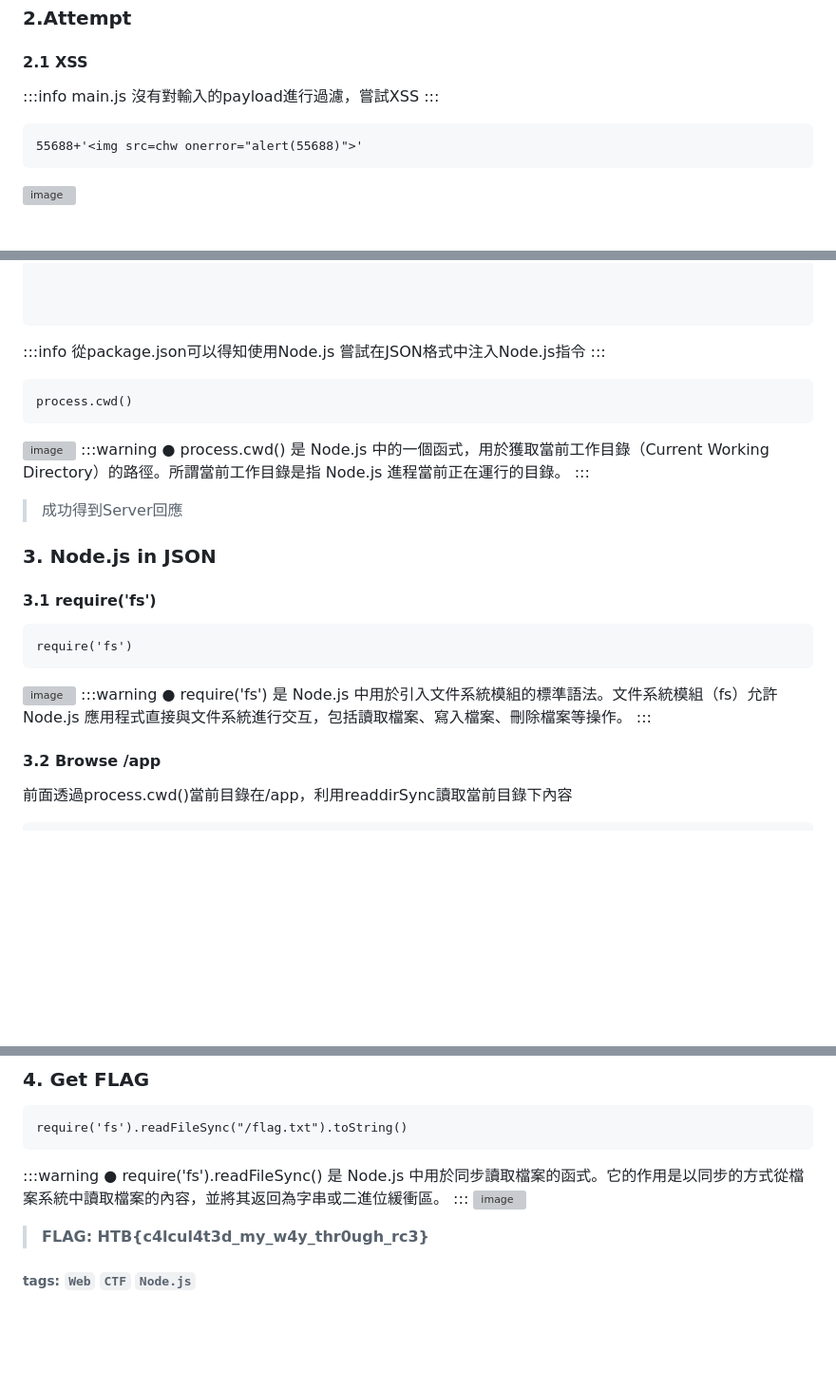
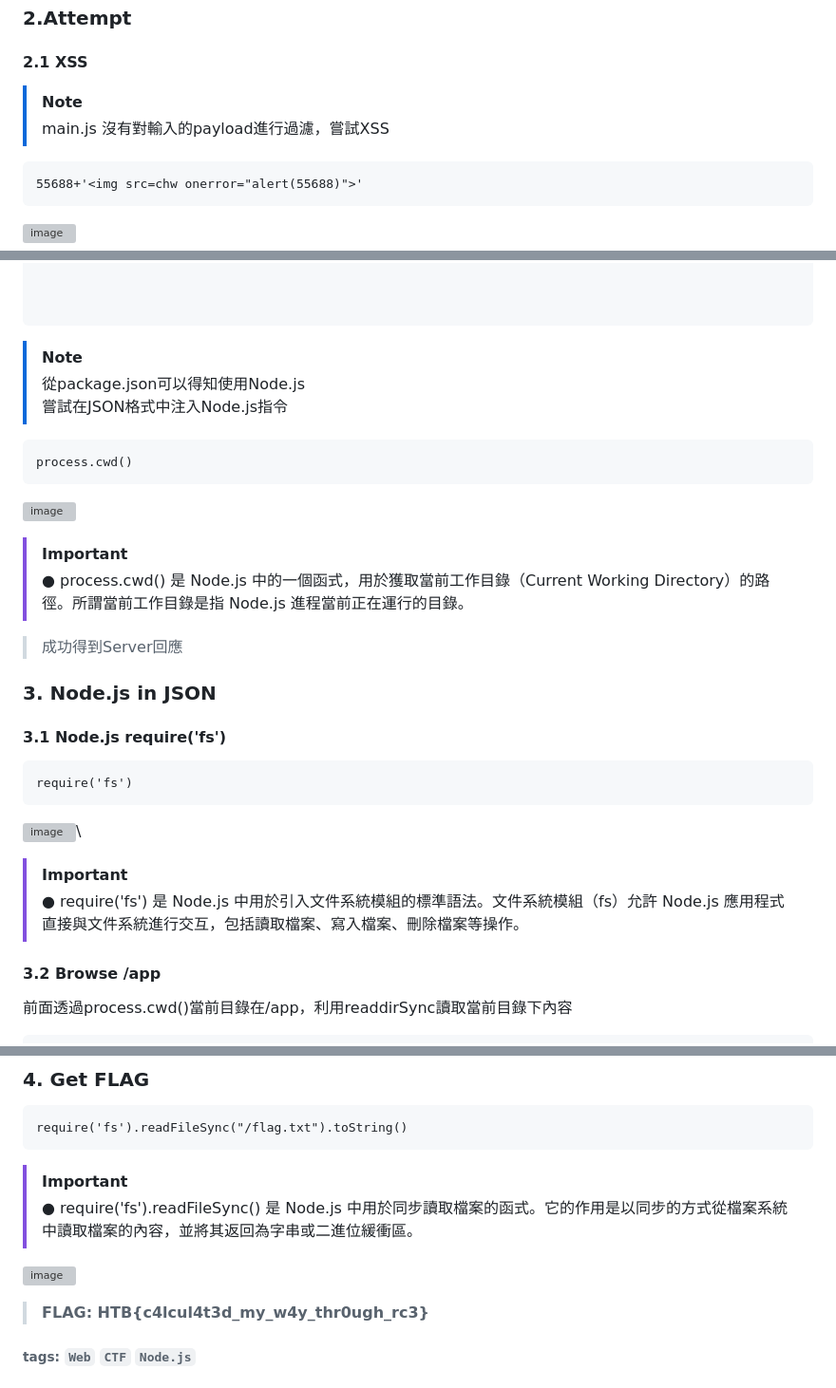
Before and after one commit to Chw41/My-CTF-Challenges, a Markdown page: HackTheBox/jscalc/README.md, 3 parts joined by grey strips. Shown at 95% size. GitHub-like rendering; blank space fills up the shorter version; grey boxes are pictures that could not be loaded.

````diff
--- a/HackTheBox/jscalc/README.md
+++ b/HackTheBox/jscalc/README.md
@@ -120,9 +120,9 @@ module.exports = router;
 
 ### 2.Attempt
 #### 2.1 XSS
-:::info
-main.js 沒有對輸入的payload進行過濾，嘗試XSS
-:::
+> [!NOTE]
+> main.js 沒有對輸入的payload進行過濾，嘗試XSS
+
 ```payload
 55688+'<img src=chw onerror="alert(55688)">'
 ```
@@ -155,29 +155,28 @@ package.json
 
 
 ```
-:::info
-從package.json可以得知使用Node.js
-嘗試在JSON格式中注入Node.js指令
-:::
+> [!NOTE]
+> 從package.json可以得知使用Node.js\
+> 嘗試在JSON格式中注入Node.js指令
 
 ```payload
 process.cwd()
 ```
 ![image](https://hackmd.io/_uploads/SyNXiCJZA.png)
-:::warning
-● process.cwd() 是 Node.js 中的一個函式，用於獲取當前工作目錄（Current Working Directory）的路徑。所謂當前工作目錄是指 Node.js 進程當前正在運行的目錄。
-:::
+> [!IMPORTANT]
+> ● process.cwd() 是 Node.js 中的一個函式，用於獲取當前工作目錄（Current Working Directory）的路徑。所謂當前工作目錄是指 Node.js 進程當前正在運行的目錄。
+
 > 成功得到Server回應
 
 ### 3. Node.js in JSON
-#### 3.1 require('fs')
+#### 3.1 Node.js require('fs')
 ```payload
 require('fs')
 ```
-![image](https://hackmd.io/_uploads/SyyZLCkbA.png)
-:::warning
-● require('fs') 是 Node.js 中用於引入文件系統模組的標準語法。文件系統模組（fs）允許 Node.js 應用程式直接與文件系統進行交互，包括讀取檔案、寫入檔案、刪除檔案等操作。
-:::
+![image](https://hackmd.io/_uploads/SyyZLCkbA.png)\
+> [!IMPORTANT]
+> ● require('fs') 是 Node.js 中用於引入文件系統模組的標準語法。文件系統模組（fs）允許 Node.js 應用程式直接與文件系統進行交互，包括讀取檔案、寫入檔案、刪除檔案等操作。
+
 #### 3.2 Browse /app
 前面透過process.cwd()當前目錄在/app，利用readdirSync讀取當前目錄下內容
 ```payload
@@ -195,9 +194,9 @@ require('fs').readdirSync('../').toString()
 ```payload
 require('fs').readFileSync("/flag.txt").toString()
 ```
-:::warning
-● require('fs').readFileSync() 是 Node.js 中用於同步讀取檔案的函式。它的作用是以同步的方式從檔案系統中讀取檔案的內容，並將其返回為字串或二進位緩衝區。
-:::
+> [!IMPORTANT]
+> ● require('fs').readFileSync() 是 Node.js 中用於同步讀取檔案的函式。它的作用是以同步的方式從檔案系統中讀取檔案的內容，並將其返回為字串或二進位緩衝區。
+
 ![image](https://hackmd.io/_uploads/S1VoR0k-0.png)
 
 > **FLAG: HTB{c4lcul4t3d_my_w4y_thr0ugh_rc3}**
````
